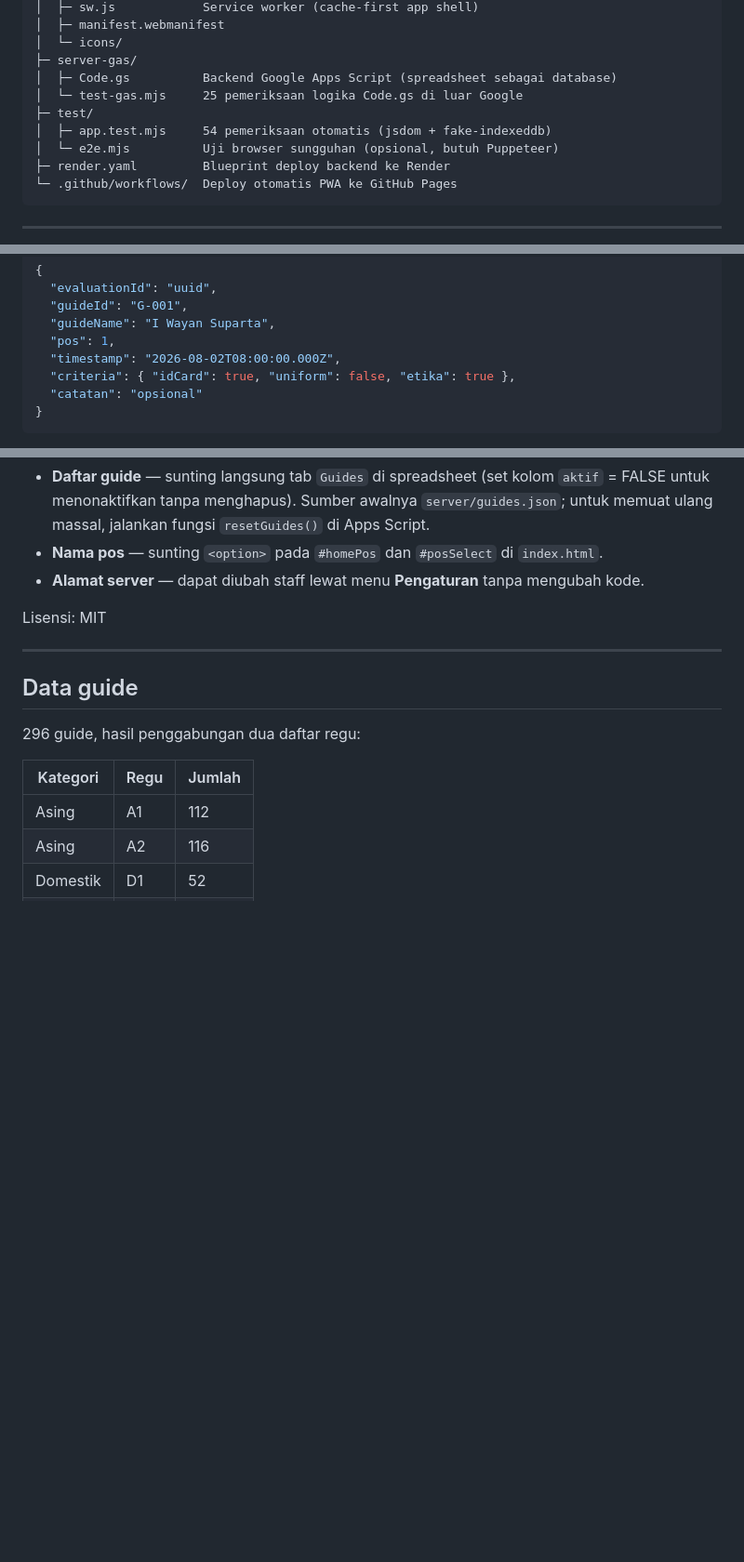
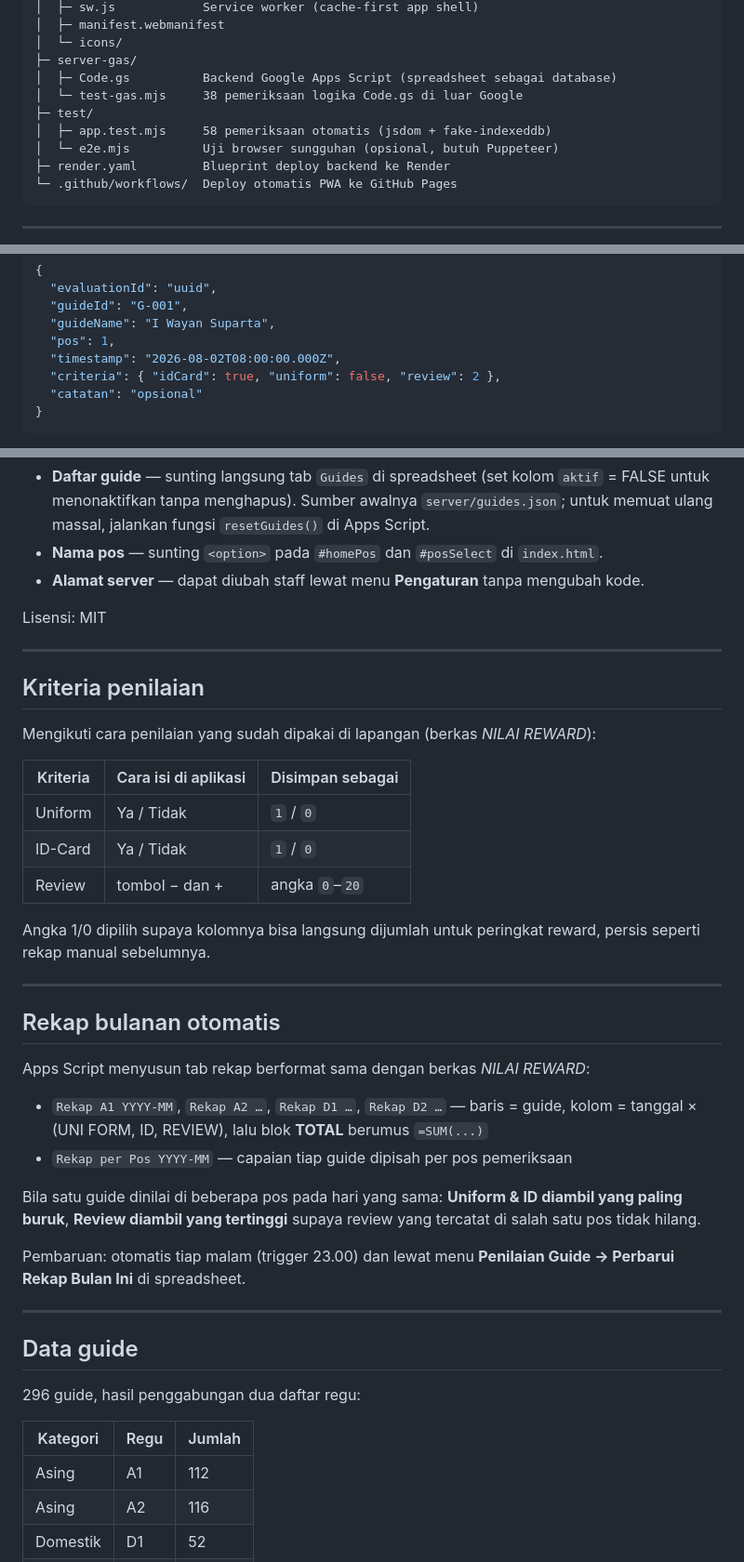
Before and after one commit to agusgod123/penilaian-guide-besakih, a Markdown page: README.md, 3 parts joined by grey strips. Shown at 93% size. GitHub-like rendering; blank space fills up the shorter version.

Commit message:
docs: kriteria Review & rekap bulanan otomatis

````diff
--- a/README.md
+++ b/README.md
@@ -121,9 +121,9 @@ app/
 │  └─ icons/
 ├─ server-gas/
 │  ├─ Code.gs          Backend Google Apps Script (spreadsheet sebagai database)
-│  └─ test-gas.mjs     25 pemeriksaan logika Code.gs di luar Google
+│  └─ test-gas.mjs     38 pemeriksaan logika Code.gs di luar Google
 ├─ test/
-│  ├─ app.test.mjs     54 pemeriksaan otomatis (jsdom + fake-indexeddb)
+│  ├─ app.test.mjs     58 pemeriksaan otomatis (jsdom + fake-indexeddb)
 │  └─ e2e.mjs          Uji browser sungguhan (opsional, butuh Puppeteer)
 ├─ render.yaml         Blueprint deploy backend ke Render
 └─ .github/workflows/  Deploy otomatis PWA ke GitHub Pages
@@ -150,7 +150,7 @@ app/
   "guideName": "I Wayan Suparta",
   "pos": 1,
   "timestamp": "2026-08-02T08:00:00.000Z",
-  "criteria": { "idCard": true, "uniform": false, "etika": true },
+  "criteria": { "idCard": true, "uniform": false, "review": 2 },
   "catatan": "opsional"
 }
 ```
@@ -238,6 +238,38 @@ Lisensi: MIT
 
 ---
 
+## Kriteria penilaian
+
+Mengikuti cara penilaian yang sudah dipakai di lapangan (berkas *NILAI REWARD*):
+
+| Kriteria | Cara isi di aplikasi | Disimpan sebagai |
+|---|---|---|
+| Uniform | Ya / Tidak | `1` / `0` |
+| ID-Card | Ya / Tidak | `1` / `0` |
+| Review | tombol − dan + | angka `0`–`20` |
+
+Angka 1/0 dipilih supaya kolomnya bisa langsung dijumlah untuk peringkat reward,
+persis seperti rekap manual sebelumnya.
+
+---
+
+## Rekap bulanan otomatis
+
+Apps Script menyusun tab rekap berformat sama dengan berkas *NILAI REWARD*:
+
+- `Rekap A1 YYYY-MM`, `Rekap A2 …`, `Rekap D1 …`, `Rekap D2 …` — baris = guide,
+  kolom = tanggal × (UNI FORM, ID, REVIEW), lalu blok **TOTAL** berumus `=SUM(...)`
+- `Rekap per Pos YYYY-MM` — capaian tiap guide dipisah per pos pemeriksaan
+
+Bila satu guide dinilai di beberapa pos pada hari yang sama:
+**Uniform & ID diambil yang paling buruk**, **Review diambil yang tertinggi**
+supaya review yang tercatat di salah satu pos tidak hilang.
+
+Pembaruan: otomatis tiap malam (trigger 23.00) dan lewat menu
+**Penilaian Guide → Perbarui Rekap Bulan Ini** di spreadsheet.
+
+---
+
 ## Data guide
 
 296 guide, hasil penggabungan dua daftar regu:
````
Also changed, not shown: other parts of README.md (+1 -1 lines).
